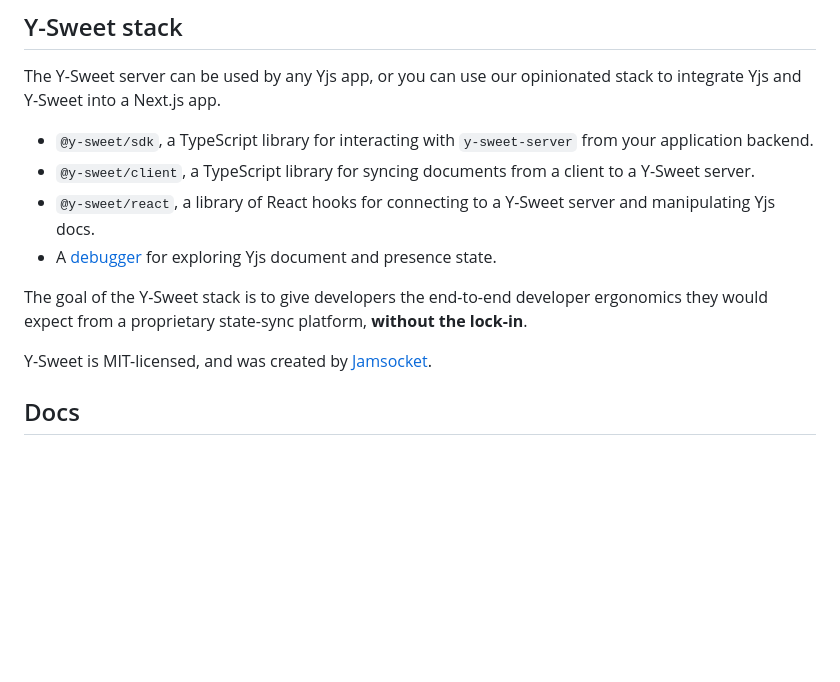
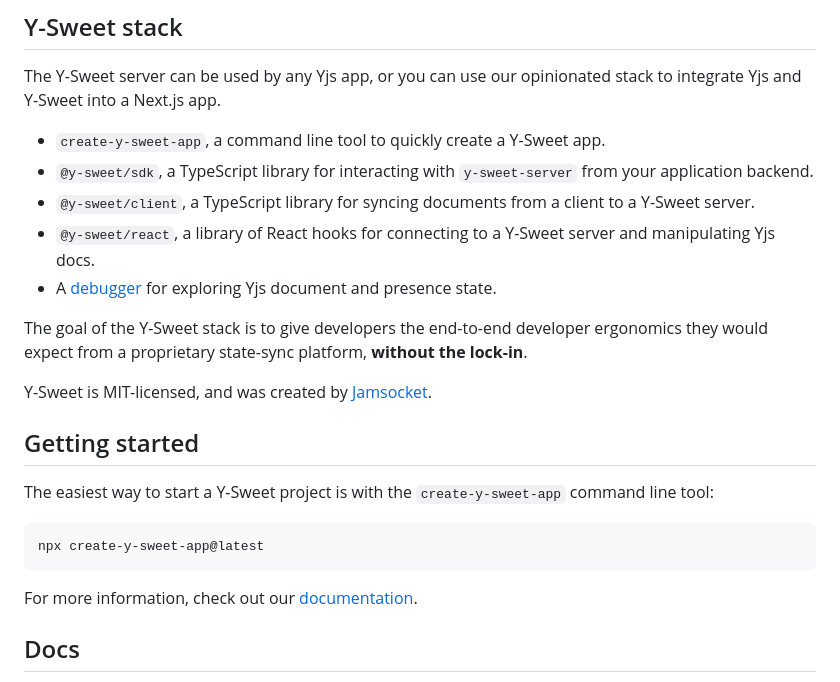
Before and after one commit to jamsocket/y-sweet, a Markdown page: README.md, the part around the change. GitHub-like rendering; blank space fills up the shorter version.

Commit message:
Add create-y-sweet-app to README.md (#343)
Adds `create-y-sweet-app` and a section on getting started to the
top-level README.

````diff
--- a/README.md
+++ b/README.md
@@ -19,6 +19,7 @@
 
 The Y-Sweet server can be used by any Yjs app, or you can use our opinionated stack to integrate Yjs and Y-Sweet into a Next.js app.
 
+- `create-y-sweet-app`, a command line tool to quickly create a Y-Sweet app.
 - `@y-sweet/sdk`, a TypeScript library for interacting with `y-sweet-server` from your application backend.
 - `@y-sweet/client`, a TypeScript library for syncing documents from a client to a Y-Sweet server.
 - `@y-sweet/react`, a library of React hooks for connecting to a Y-Sweet server and manipulating Yjs docs.
@@ -27,6 +28,16 @@ The Y-Sweet server can be used by any Yjs app, or you can use our opinionated st
 The goal of the Y-Sweet stack is to give developers the end-to-end developer ergonomics they would expect from a proprietary state-sync platform, **without the lock-in**.
 
 Y-Sweet is MIT-licensed, and was created by [Jamsocket](https://jamsocket.com).
+
+## Getting started
+
+The easiest way to start a Y-Sweet project is with the `create-y-sweet-app` command line tool:
+
+```sh
+npx create-y-sweet-app@latest
+```
+
+For more information, check out our [documentation](https://docs.jamsocket.com/y-sweet).
 
 ## Docs
 
````
